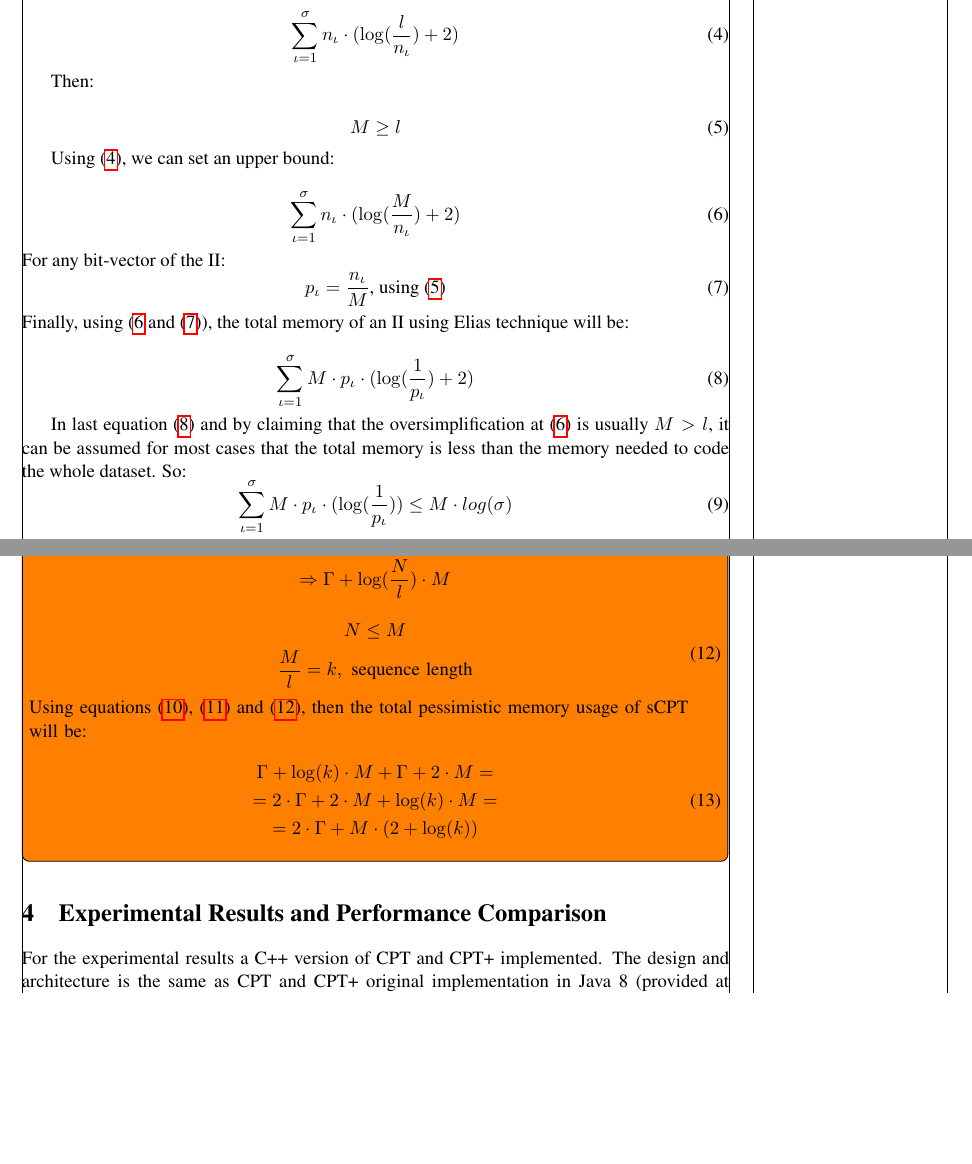
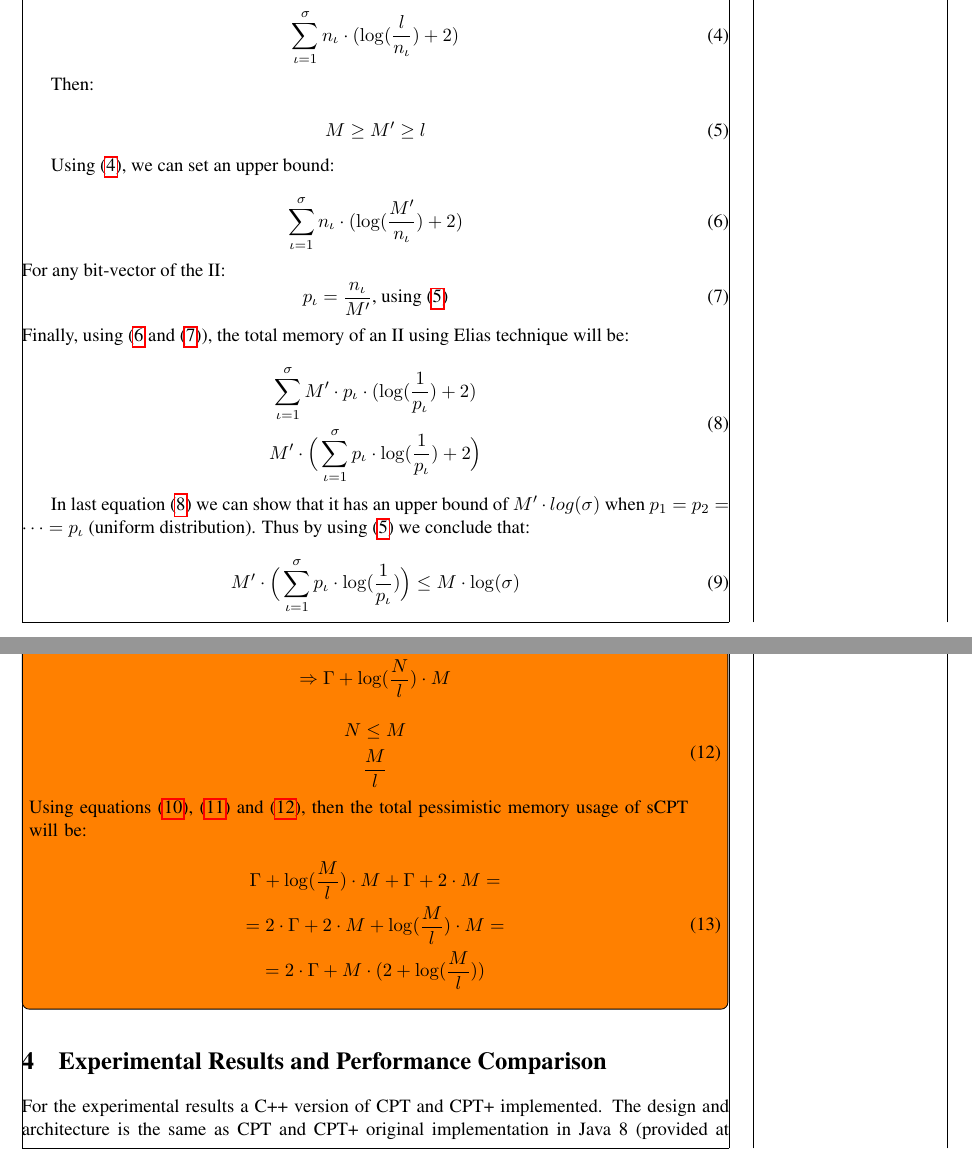
Before and after one commit to rafkt/C.CPT, a LaTeX document (results/report/ccpt.tex, which reads results/report/sections/sections.tex): two parts of pages 8 and 12 of 19, joined at a grey line, cut so that both start at the same text, the shorter picture padded with empty space. Compiled offline with pdfLaTeX.

Commit message:
Updated report according to Rajeev's feedback

```diff
--- a/results/report/sections/sections.tex
+++ b/results/report/sections/sections.tex
@@ -103,27 +103,30 @@ The II as shown in Figure \ref{fig:CPT-structure} contains which alphabet item i
 Then:
 
 \begin{equation} \label{II_dataset}
-	M \geq l
+	M\geq M^{\prime} \geq l
 \end{equation}
 
 Using (\ref{II_ef_mem}), we can set an upper bound:
 
 \begin{equation}\label{II_em_simplified}
-	\sum_{\iota = 1}^{\sigma} n_{\iota}\cdot ( \log(\frac{M}{n_{\iota}}) + 2 )
+	\sum_{\iota = 1}^{\sigma} n_{\iota}\cdot ( \log(\frac{M^{\prime}}{n_{\iota}}) + 2 )
 \end{equation}
 For any bit-vector of the II:
 \begin{equation} \label{bit_vector_prob}
-	p_{\iota} = \frac{n_{\iota}}{M} \textnormal{, using (\ref{II_dataset})}
+	p_{\iota} = \frac{n_{\iota}}{M^{\prime}} \textnormal{, using (\ref{II_dataset})}
 \end{equation}
 Finally, using (\ref{II_em_simplified} and (\ref{bit_vector_prob})), the total memory of an II using Elias technique will be:
 
 \begin{equation} \label{II_ef_mem_final}
-	\sum_{\iota = 1}^{\sigma} M\cdot p_{\iota}\cdot ( \log(\frac{1}{p_{\iota}}) + 2 )
+	\begin{gathered}
+		\sum_{\iota = 1}^{\sigma} M^{\prime}\cdot p_{\iota}\cdot ( \log(\frac{1}{p_{\iota}}) + 2 ) \\
+		M^{\prime}\cdot\Big(\sum_{\iota = 1}^{\sigma} p_{\iota}\cdot \log(\frac{1}{p_{\iota}}) + 2\Big)
+	\end{gathered}
 \end{equation}
 
-In last equation (\ref{II_ef_mem_final}) and by claiming that the oversimplification at (\ref{II_em_simplified}) is usually \(M > l \), it can be assumed for most cases that the total memory is less than the memory needed to code the whole dataset. So:
+In last equation (\ref{II_ef_mem_final}) we can show that it has an upper bound of $M^{\prime}\cdot log(\sigma)$ when $p_1 = p_2 = \dots = p_\iota$ (uniform distribution). Thus by using (\ref{II_dataset}) we conclude that:
 \begin{equation}
-	\sum_{\iota = 1}^{\sigma} M\cdot p_{\iota}\cdot ( \log(\frac{1}{p_{\iota}})) \leq M\cdot log(\sigma)
+	M^{\prime}\cdot\Big(\sum_{\iota = 1}^{\sigma} p_{\iota}\cdot \log(\frac{1}{p_{\iota}})\Big) \leq M\cdot \log(\sigma)
 \end{equation}
 This final statement is important due to the fact that most of the times a usual data structure consumes space that is at least an order of magnitude of the initial input data size. In the above case, the space which is used by an inverted index with Elias Fano representaions, is usually less or the same as the size of the input data.
 \subsubsection*{Accessing Values}
@@ -217,7 +219,7 @@ However, with the LT omission, we construct II upon the total number of trie nod
 \begin{equation} \label{seq_length}
 	\begin{gathered}
 		N \leq M \\
-		\frac{M}{l} = k, \textnormal{ sequence length}\\
+		\frac{M}{l}\\
 	\end{gathered}
 \end{equation}
 
@@ -225,8 +227,8 @@ However, with the LT omission, we construct II upon the total number of trie nod
 
 \begin{equation}
 	\begin{gathered}
-		\Gamma + \log(k)\cdot M + \Gamma + 2\cdot M =\\
-		= 2\cdot \Gamma + 2\cdot M + \log(k)\cdot M = \\ = 2\cdot \Gamma + M\cdot (2 + \log(k))
+		\Gamma + \log(\frac{M}{l})\cdot M + \Gamma + 2\cdot M =\\
+		= 2\cdot \Gamma + 2\cdot M + \log(\frac{M}{l})\cdot M = \\ = 2\cdot \Gamma + M\cdot (2 + \log(\frac{M}{l}))
 	\end{gathered}
 \end{equation}
 }
```
Also changed, not shown: results/report/ccpt.pdf, results/report/sections/sections.tex (3 more changed lines).
